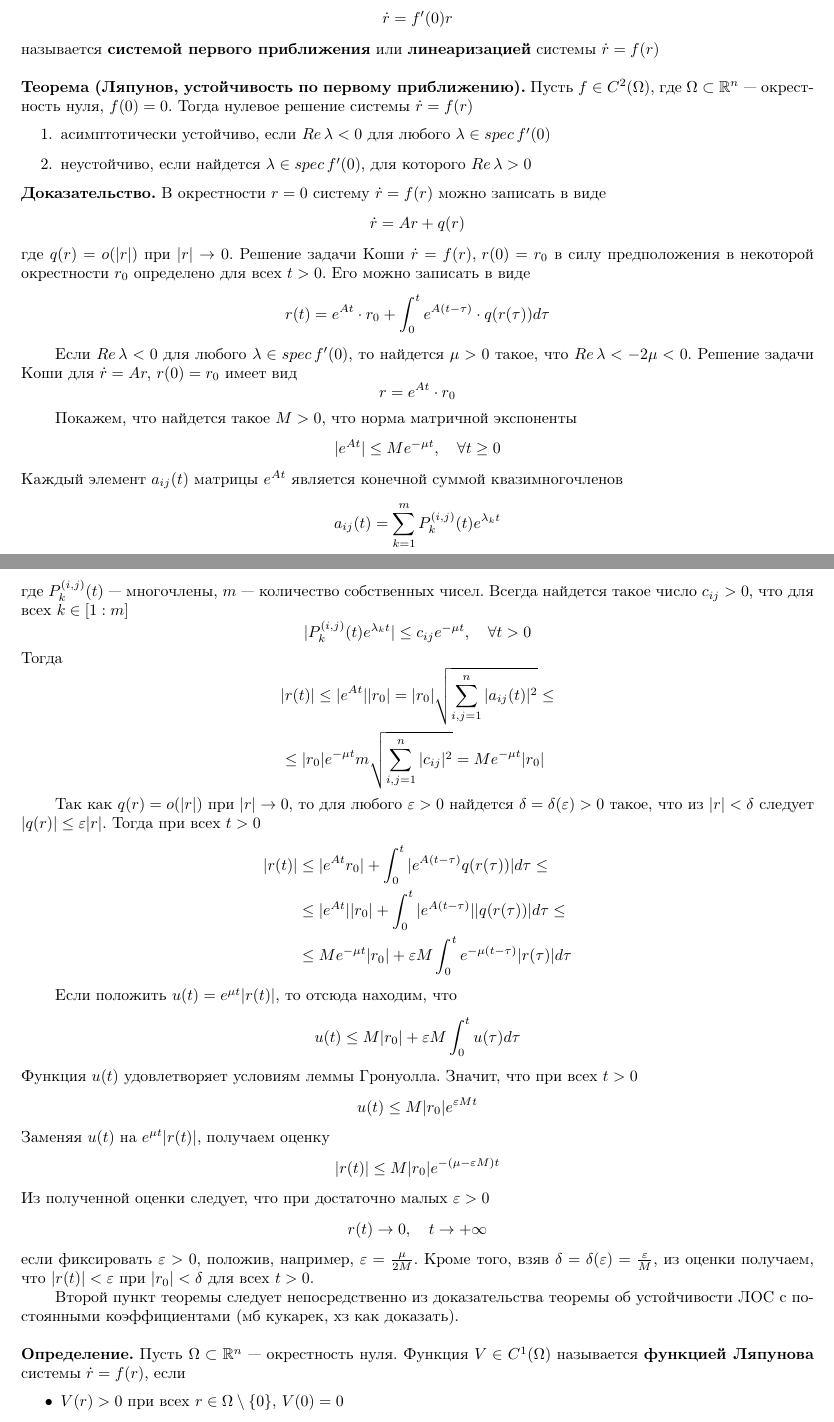
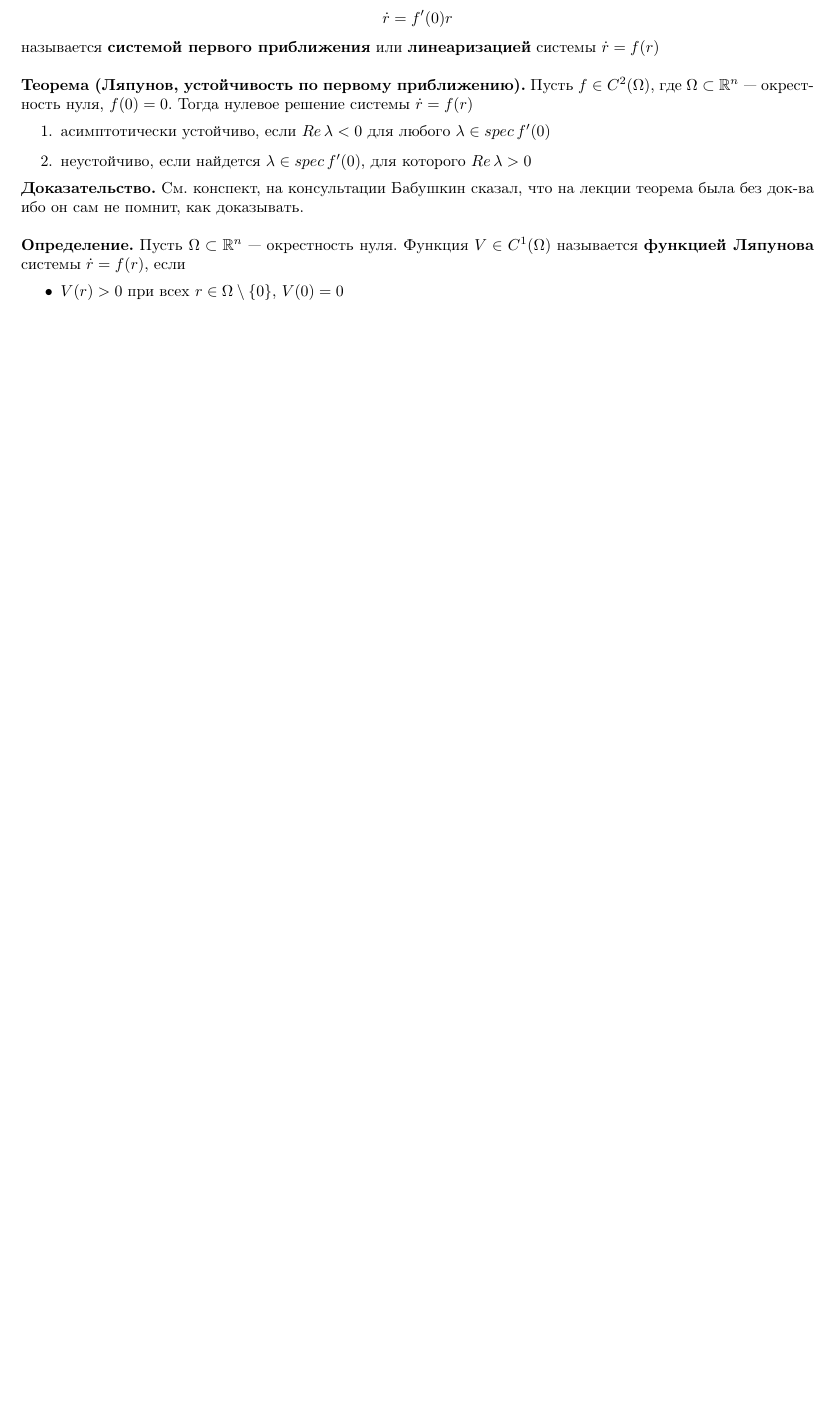
Before and after one commit to DK318/Differential_tickets, a LaTeX document (main.tex, which reads tickets/24.tex): two parts of pages 31 and 32 of 37 before the commit and part of page 31 of 36 after it, the two joined at a grey line, cut so that both start at the same text, the shorter picture padded with empty space. Compiled offline with pdfLaTeX; a LaTeX package or settings file that is missing is left out.

Commit message:
24: Faster compilation

```diff
--- a/tickets/24.tex
+++ b/tickets/24.tex
@@ -15,68 +15,7 @@
     \item неустойчиво, если найдется $\lambda \in spec\, f'(0)$, для которого $Re\, \lambda > 0$
 \end{enumerate}
 
-\noindent \textbf{Доказательство.} В окрестности $r = 0$ систему $\dot{r} = f(r)$ можно записать в виде
-\begin{equation*}
-    \dot{r} = Ar + q(r)
-\end{equation*}
-где $q(r) = o(|r|)$ при $|r| \to 0$. Решение задачи Коши $\dot{r} = f(r),\, r(0) = r_0$ в силу предположения в некоторой окрестности $r_0$ определено для всех $t > 0$. Его можно записать в виде
-\begin{equation*}
-    r(t) = e^{At}\cdot r_0 + \int_0^t e^{A(t-\tau)}\cdot q(r(\tau))d\tau
-\end{equation*}
-
-Если $Re\, \lambda < 0$ для любого $\lambda \in spec\, f'(0)$, то найдется $\mu > 0$ такое, что $Re\, \lambda < -2\mu < 0$. Решение задачи Коши для $\dot{r} = Ar,\, r(0) = r_0$ имеет вид
-\begin{equation*}
-    r = e^{At}\cdot r_0
-\end{equation*}
-
-Покажем, что найдется такое $M > 0$, что норма матричной экспоненты
-\begin{equation*}
-    |e^{At}| \le Me^{-\mu t}, \quad \forall t \ge 0
-\end{equation*}
-Каждый элемент $a_{ij}(t)$ матрицы $e^{At}$ является конечной суммой квазимногочленов
-\begin{equation*}
-    a_{ij}(t) = \sum_{k=1}^m P_k^{(i,j)}(t) e^{\lambda_kt}
-\end{equation*}
-где $P_k^{(i,j)}(t)$ --- многочлены, $m$ --- количество собственных чисел. Всегда найдется такое число $c_{ij} > 0$, что для всех $k \in [1:m]$
-\begin{equation*}
-    |P_k^{(i,j)}(t)e^{\lambda_kt}| \le c_{ij}e^{-\mu t}, \quad \forall t > 0
-\end{equation*}
-Тогда
-\begin{equation*}
-    \begin{aligned}
-        &|r(t)| \le |e^{At}| |r_0| = |r_0| \sqrt{\sum_{i,j=1}^n |a_{ij}(t)|^2} \le\\
-        &\le |r_0| e^{-\mu t}m \sqrt{\sum_{i,j=1}^n |c_{ij}|^2} = Me^{-\mu t} |r_0|
-    \end{aligned}
-\end{equation*}
-
-Так как $q(r) = o(|r|)$ при $|r| \to 0$, то для любого $\varepsilon > 0$ найдется $\delta = \delta(\varepsilon) > 0$ такое, что из $|r| < \delta$ следует $|q(r)| \le \varepsilon|r|$. Тогда при всех $t > 0$
-\begin{equation*}
-    \begin{aligned}
-        |r(t)| &\le |e^{At} r_0| + \int_0^t |e^{A(t - \tau)} q(r(\tau))|d\tau \le\\
-        &\le |e^{At}| |r_0| + \int_0^t |e^{A(t - \tau)}| |q(r(\tau))|d\tau \le\\
-        &\le Me^{-\mu t} |r_0| + \varepsilon M\int_0^t e^{-\mu (t - \tau)}|r(\tau)|d\tau
-    \end{aligned}
-\end{equation*}
-
-Если положить $u(t) = e^{\mu t}|r(t)|$, то отсюда находим, что
-\begin{equation*}
-    u(t) \le M |r_0| + \varepsilon M\int_0^t u(\tau)d\tau
-\end{equation*}
-Функция $u(t)$ удовлетворяет условиям леммы Гронуолла. Значит, что при всех $t > 0$
-\begin{equation*}
-    u(t) \le M |r_0|e^{\varepsilon Mt}
-\end{equation*}
-Заменяя $u(t)$ на $e^{\mu t} |r(t)|$, получаем оценку
-\begin{equation*}
-    |r(t)| \le M |r_0|e^{-(\mu - \varepsilon M)t}
-\end{equation*}
-Из полученной оценки следует, что при достаточно малых $\varepsilon > 0$
-\begin{equation*}
-    r(t) \to 0, \quad t \to +\infty
-\end{equation*}
-если фиксировать $\varepsilon > 0$, положив, например, $\varepsilon = \frac{\mu}{2M}$. Кроме того, взяв $\delta = \delta(\varepsilon) = \frac{\varepsilon}{M}$, из оценки получаем, что $|r(t)| < \varepsilon$ при $|r_0| < \delta$ для всех $t > 0$.
-
-Второй пункт теоремы следует непосредственно из доказательства теоремы об устойчивости ЛОС с постоянными коэффициентами (мб кукарек, хз как доказать).\\
+\noindent \textbf{Доказательство.} См. конспект, на консультации Бабушкин сказал, что на лекции теорема была без док-ва ибо он сам не помнит, как доказывать.\\
 
 \noindent \textbf{Определение.} Пусть $\Omega \subset \mathbb{R}^n$ --- окрестность нуля. Функция $V \in C^1(\Omega)$ называется \textbf{функцией Ляпунова} системы $\dot{r} = f(r)$, если
 \begin{itemize}
```
